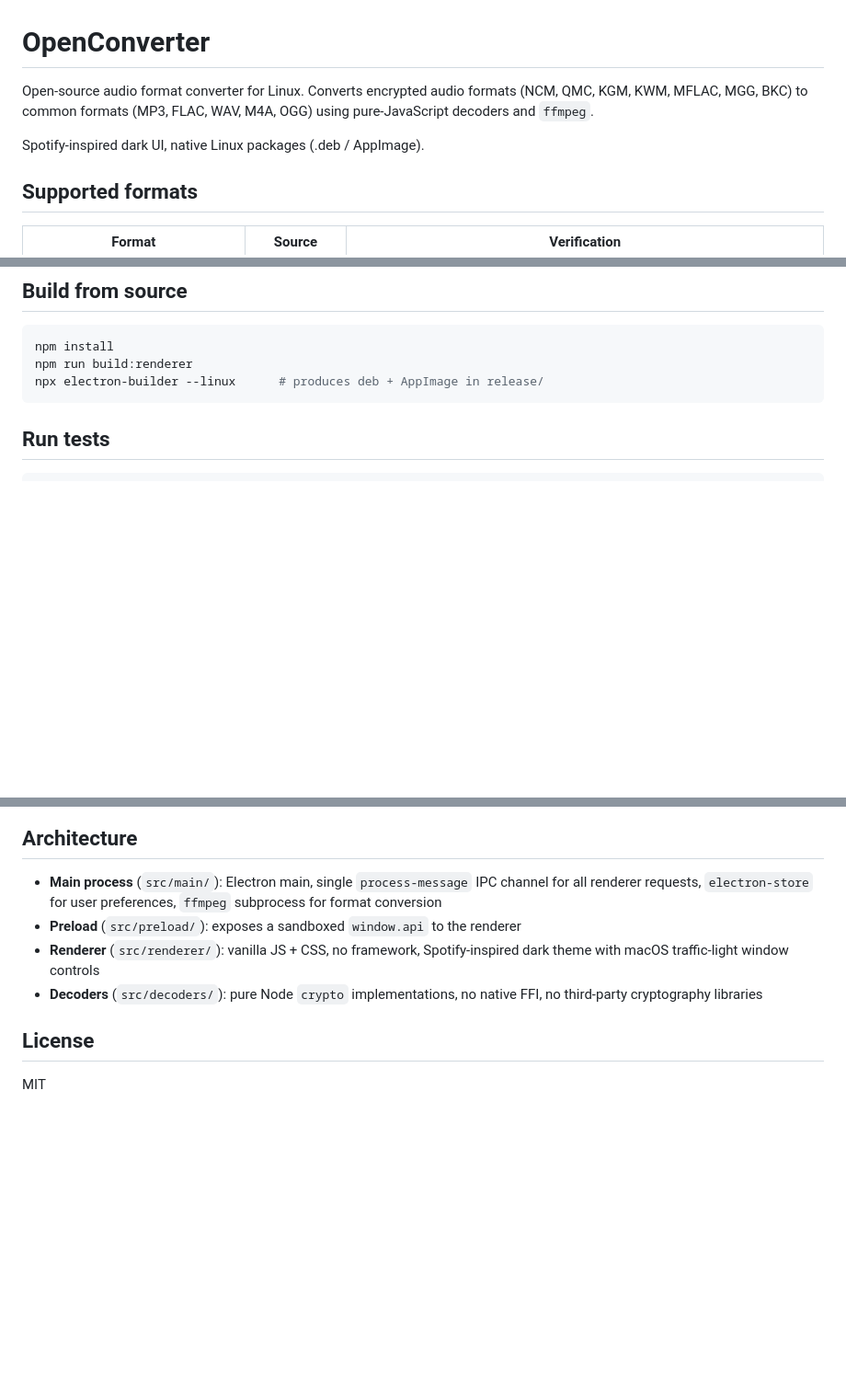
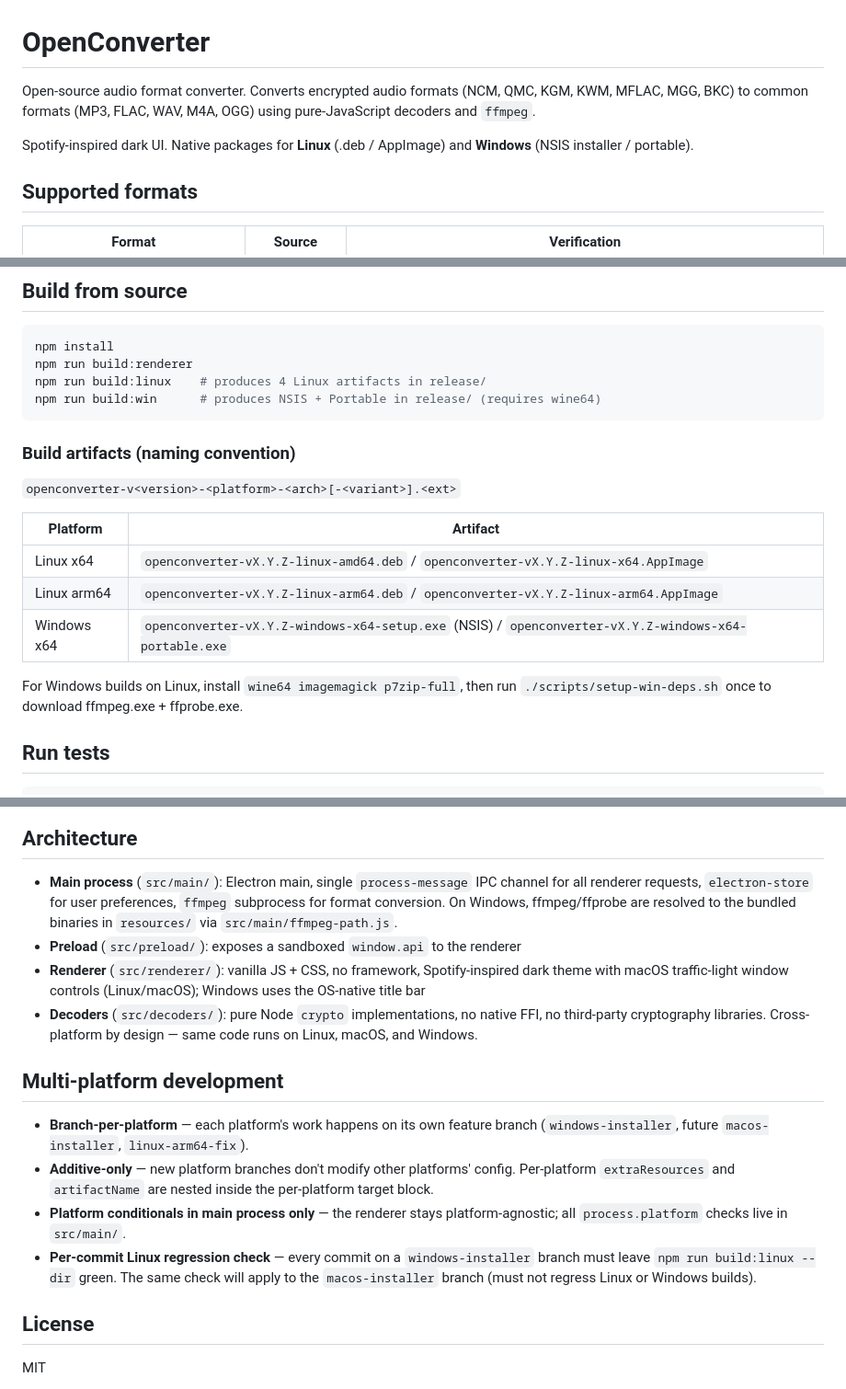
Before and after one commit to nowa277/OpenConverter, a Markdown page: README.md, 3 parts joined by grey strips. Shown at 92% size. Drawn GitHub-style; blank space fills up the shorter version.

Commit message:
README: document Windows support, artifact naming, multi-platform dev
- Update top description to mention Windows (no longer Linux-only)
- Add Build artifacts table with the openconverter-vX-platform-arch[-variant].ext convention
- Add Linux/Windows build commands (npm run build:linux, build:win)
- Document ffmpeg/ffprobe bundled via src/main/ffmpeg-path.js on Windows
- Add Multi-platform development section covering branch-per-platform,
  additive-only changes, per-platform extraResources, and per-commit
  Linux regression check

````diff
--- a/README.md
+++ b/README.md
@@ -1,10 +1,11 @@
 # OpenConverter
 
-Open-source audio format converter for Linux. Converts encrypted audio
-formats (NCM, QMC, KGM, KWM, MFLAC, MGG, BKC) to common formats (MP3,
-FLAC, WAV, M4A, OGG) using pure-JavaScript decoders and `ffmpeg`.
+Open-source audio format converter. Converts encrypted audio formats
+(NCM, QMC, KGM, KWM, MFLAC, MGG, BKC) to common formats (MP3, FLAC,
+WAV, M4A, OGG) using pure-JavaScript decoders and `ffmpeg`.
 
-Spotify-inspired dark UI, native Linux packages (.deb / AppImage).
+Spotify-inspired dark UI. Native packages for **Linux** (.deb /
+AppImage) and **Windows** (NSIS installer / portable).
 
 ## Supported formats
 
@@ -73,8 +74,22 @@ warning will persist until the project gets a code signing certificate.
 ```bash
 npm install
 npm run build:renderer
-npx electron-builder --linux      # produces deb + AppImage in release/
+npm run build:linux    # produces 4 Linux artifacts in release/
+npm run build:win      # produces NSIS + Portable in release/ (requires wine64)
 ```
+
+### Build artifacts (naming convention)
+
+`openconverter-v<version>-<platform>-<arch>[-<variant>].<ext>`
+
+| Platform | Artifact |
+|----------|----------|
+| Linux x64 | `openconverter-vX.Y.Z-linux-amd64.deb` / `openconverter-vX.Y.Z-linux-x64.AppImage` |
+| Linux arm64 | `openconverter-vX.Y.Z-linux-arm64.deb` / `openconverter-vX.Y.Z-linux-arm64.AppImage` |
+| Windows x64 | `openconverter-vX.Y.Z-windows-x64-setup.exe` (NSIS) / `openconverter-vX.Y.Z-windows-x64-portable.exe` |
+
+For Windows builds on Linux, install `wine64 imagemagick p7zip-full`, then run
+`./scripts/setup-win-deps.sh` once to download ffmpeg.exe + ffprobe.exe.
 
 ## Run tests
 
@@ -101,12 +116,32 @@ clients actually use; for that, real samples are needed.
 
 - **Main process** (`src/main/`): Electron main, single `process-message`
   IPC channel for all renderer requests, `electron-store` for user
-  preferences, `ffmpeg` subprocess for format conversion
+  preferences, `ffmpeg` subprocess for format conversion. On Windows,
+  ffmpeg/ffprobe are resolved to the bundled binaries in `resources/`
+  via `src/main/ffmpeg-path.js`.
 - **Preload** (`src/preload/`): exposes a sandboxed `window.api` to the renderer
 - **Renderer** (`src/renderer/`): vanilla JS + CSS, no framework,
   Spotify-inspired dark theme with macOS traffic-light window controls
+  (Linux/macOS); Windows uses the OS-native title bar
 - **Decoders** (`src/decoders/`): pure Node `crypto` implementations,
-  no native FFI, no third-party cryptography libraries
+  no native FFI, no third-party cryptography libraries. Cross-platform
+  by design — same code runs on Linux, macOS, and Windows.
+
+## Multi-platform development
+
+- **Branch-per-platform** — each platform's work happens on its own
+  feature branch (`windows-installer`, future `macos-installer`,
+  `linux-arm64-fix`).
+- **Additive-only** — new platform branches don't modify other
+  platforms' config. Per-platform `extraResources` and `artifactName`
+  are nested inside the per-platform target block.
+- **Platform conditionals in main process only** — the renderer
+  stays platform-agnostic; all `process.platform` checks live in
+  `src/main/`.
+- **Per-commit Linux regression check** — every commit on a
+  `windows-installer` branch must leave `npm run build:linux --dir`
+  green. The same check will apply to the `macos-installer` branch
+  (must not regress Linux or Windows builds).
 
 ## License
 
````
